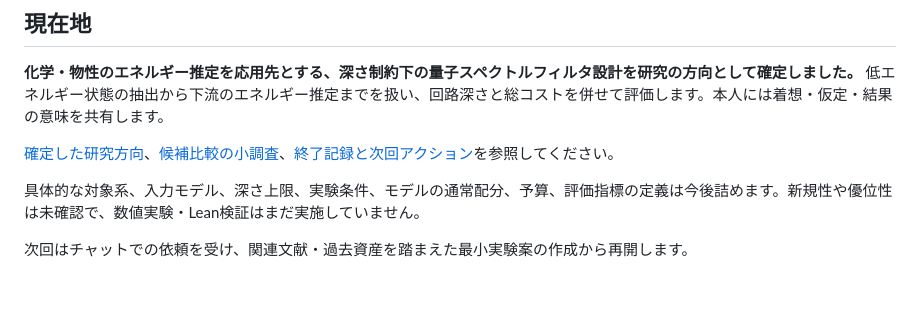
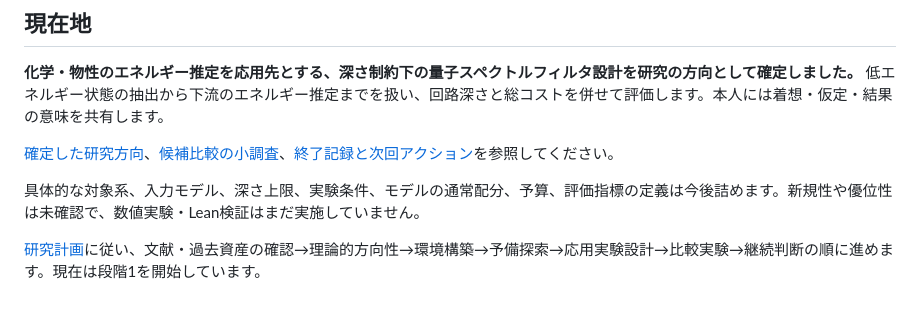
Before and after one commit to k-toyoizumi/Quantum-Autoresearch, a Markdown page: README.md, the part around the change. Drawn GitHub-style.

Commit message:
docs: link revised research plan and current stage

```diff
--- a/README.md
+++ b/README.md
@@ -81,4 +81,4 @@ AI Agentを活用し、量子アルゴリズム・量子数値線形代数の研
 
 具体的な対象系、入力モデル、深さ上限、実験条件、モデルの通常配分、予算、評価指標の定義は今後詰めます。新規性や優位性は未確認で、数値実験・Lean検証はまだ実施していません。
 
-次回はチャットでの依頼を受け、関連文献・過去資産を踏まえた最小実験案の作成から再開します。
+[研究計画](docs/project/research-plan.md)に従い、文献・過去資産の確認→理論的方向性→環境構築→予備探索→応用実験設計→比較実験→継続判断の順に進めます。現在は段階1を開始しています。
```
